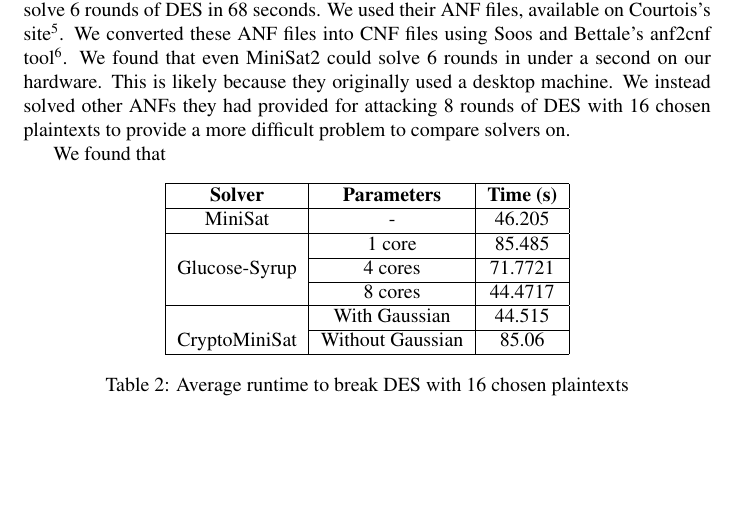
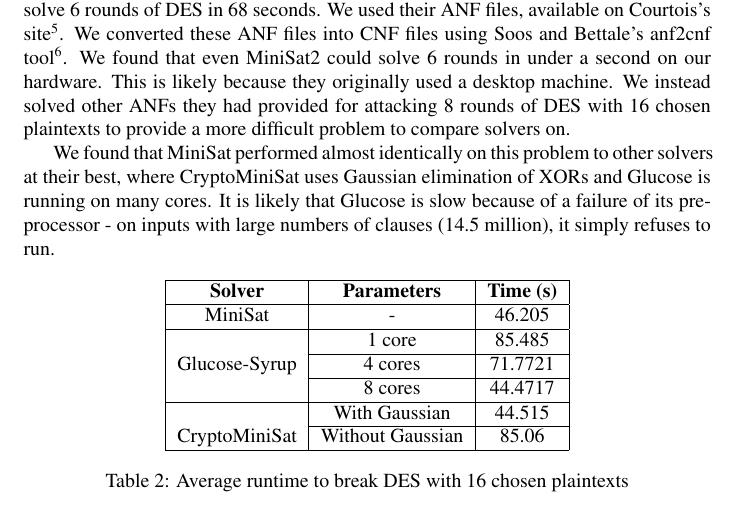
Before and after one commit to kingofferrets/Comp541Project, a LaTeX document (paper/security.tex, which reads paper/des.tex): part of page 5 of 7, cut so that both start at the same text, the shorter picture padded with empty space. Compiled offline with pdfLaTeX.

Commit message:
DES section done.

```diff
--- a/paper/des.tex
+++ b/paper/des.tex
@@ -3,7 +3,7 @@
 
 DES normally takes place in 16 rounds. Bard and Cortois\cite{citation} used MiniSat2 to solve 6 rounds of DES in 68 seconds. We used their ANF files, available on Courtois's site\footnote{link}. We converted these ANF files into CNF files using Soos and Bettale's anf2cnf tool\footnote{link}. We found that even MiniSat2 could solve 6 rounds in under a second on our hardware. This is likely because they originally used a desktop machine. We instead solved other ANFs they had provided for attacking 8 rounds of DES with 16 chosen plaintexts to provide a more difficult problem to compare solvers on.
 
-We found that
+We found that MiniSat performed almost identically on this problem to other solvers at their best, where CryptoMiniSat uses Gaussian elimination of XORs and Glucose is running on many cores. It is likely that Glucose is slow because of a failure of its preprocessor - on inputs with large numbers of clauses (14.5 million), it simply refuses to run.
 
 \begin{table}[!htbp]
 	\centering
```
